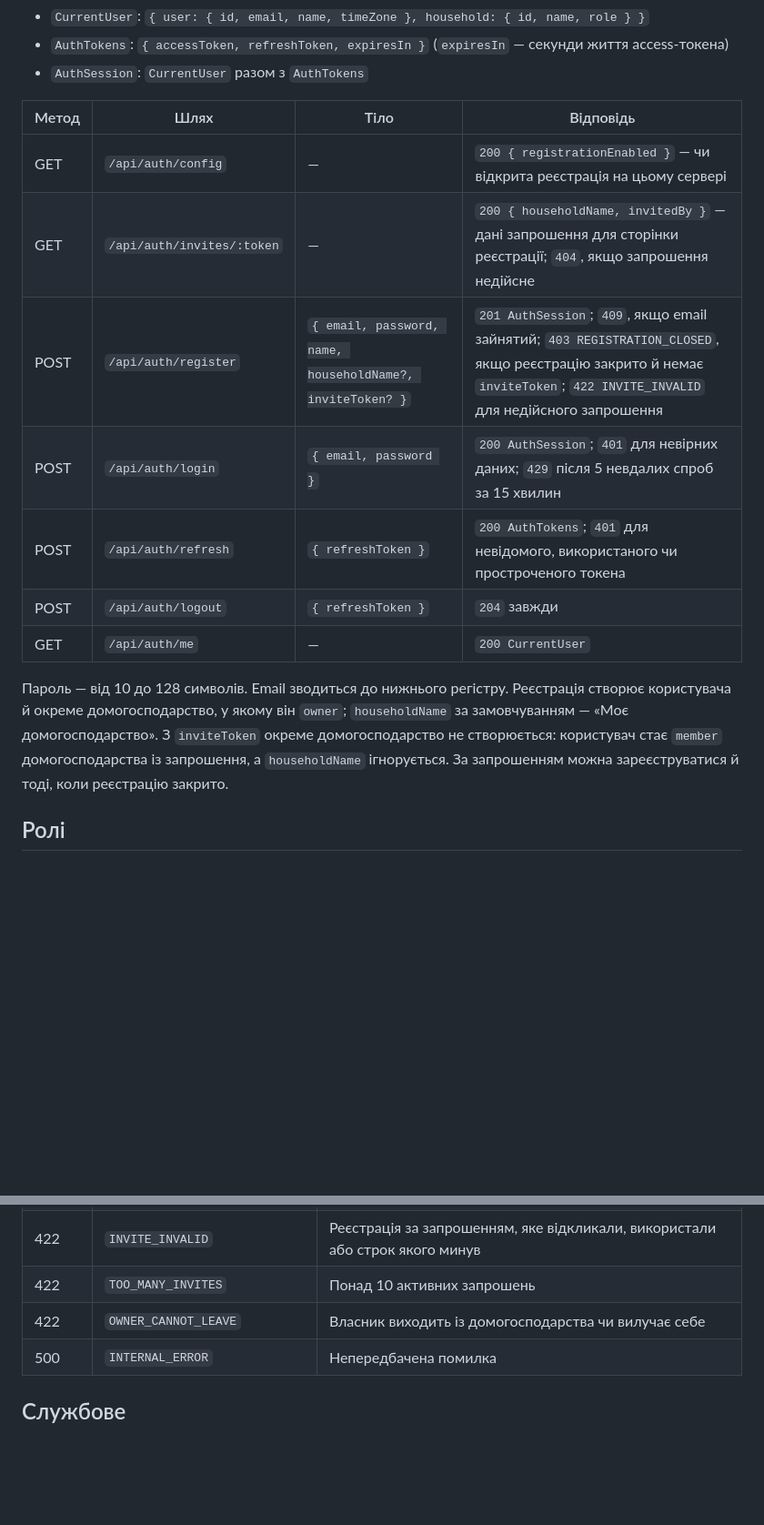
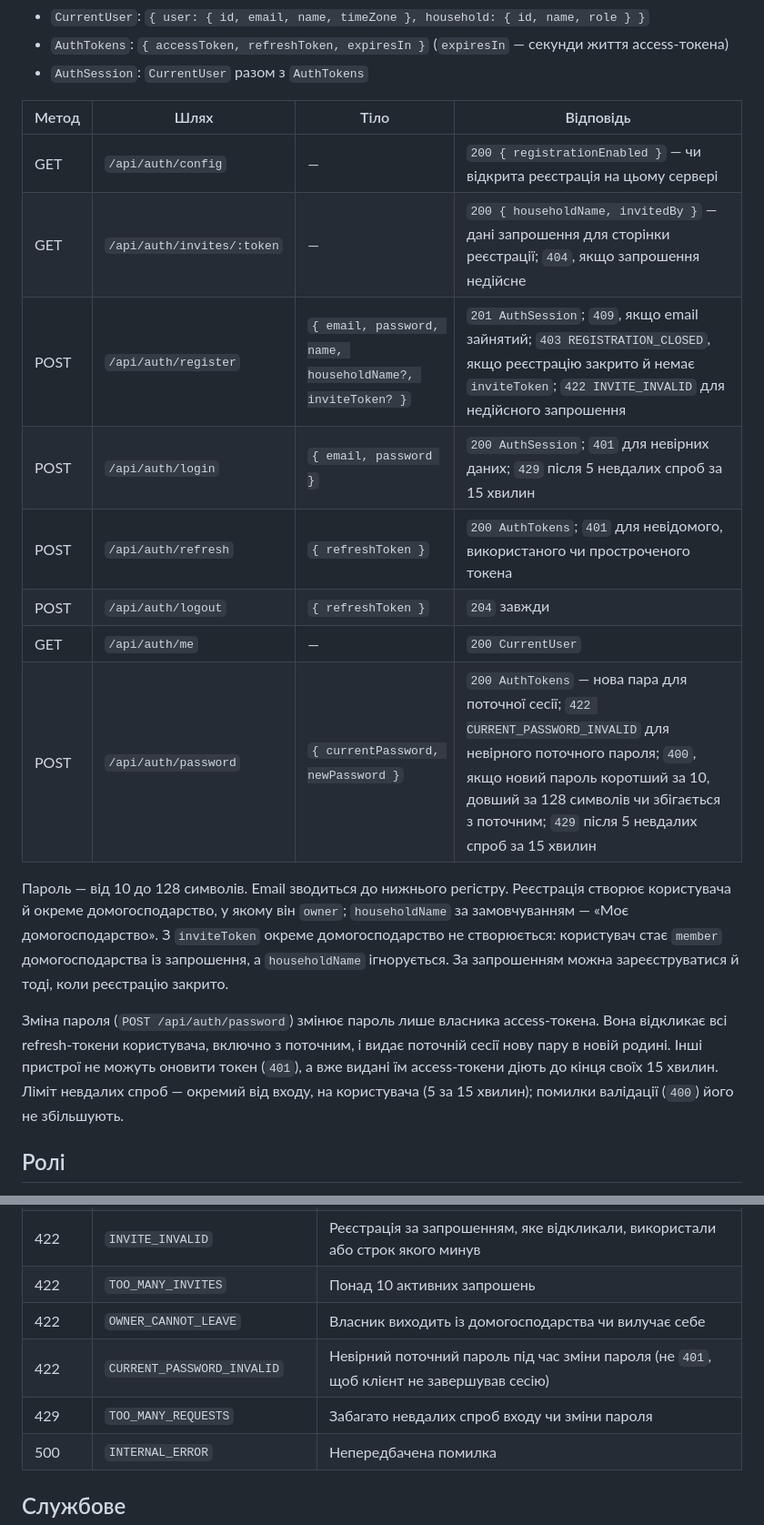
Before and after one commit to SerhiiStrutynskii/personal-finance, a Markdown page: docs/api.md, 2 parts joined by grey strips. Shown at 91% size. Drawn GitHub-style; blank space fills up the shorter version.

Commit message:
docs: change password endpoint and session behaviour
Co-Authored-By: Claude Opus 5.5 <noreply@anthropic.com>

```diff
--- a/docs/api.md
+++ b/docs/api.md
@@ -18,21 +18,28 @@
 - `AuthTokens`: `{ accessToken, refreshToken, expiresIn }` (`expiresIn` — секунди життя access-токена)
 - `AuthSession`: `CurrentUser` разом з `AuthTokens`
 
-| Метод | Шлях                       | Тіло                                                      | Відповідь                                                                                                                                                               |
-| ----- | -------------------------- | --------------------------------------------------------- | ----------------------------------------------------------------------------------------------------------------------------------------------------------------------- |
-| GET   | `/api/auth/config`         | —                                                         | `200 { registrationEnabled }` — чи відкрита реєстрація на цьому сервері                                                                                                 |
-| GET   | `/api/auth/invites/:token` | —                                                         | `200 { householdName, invitedBy }` — дані запрошення для сторінки реєстрації; `404`, якщо запрошення недійсне                                                           |
-| POST  | `/api/auth/register`       | `{ email, password, name, householdName?, inviteToken? }` | `201 AuthSession`; `409`, якщо email зайнятий; `403 REGISTRATION_CLOSED`, якщо реєстрацію закрито й немає `inviteToken`; `422 INVITE_INVALID` для недійсного запрошення |
-| POST  | `/api/auth/login`          | `{ email, password }`                                     | `200 AuthSession`; `401` для невірних даних; `429` після 5 невдалих спроб за 15 хвилин                                                                                  |
-| POST  | `/api/auth/refresh`        | `{ refreshToken }`                                        | `200 AuthTokens`; `401` для невідомого, використаного чи простроченого токена                                                                                           |
-| POST  | `/api/auth/logout`         | `{ refreshToken }`                                        | `204` завжди                                                                                                                                                            |
-| GET   | `/api/auth/me`             | —                                                         | `200 CurrentUser`                                                                                                                                                       |
+| Метод | Шлях                       | Тіло                                                      | Відповідь                                                                                                                                                                                                                                           |
+| ----- | -------------------------- | --------------------------------------------------------- | --------------------------------------------------------------------------------------------------------------------------------------------------------------------------------------------------------------------------------------------------- |
+| GET   | `/api/auth/config`         | —                                                         | `200 { registrationEnabled }` — чи відкрита реєстрація на цьому сервері                                                                                                                                                                             |
+| GET   | `/api/auth/invites/:token` | —                                                         | `200 { householdName, invitedBy }` — дані запрошення для сторінки реєстрації; `404`, якщо запрошення недійсне                                                                                                                                       |
+| POST  | `/api/auth/register`       | `{ email, password, name, householdName?, inviteToken? }` | `201 AuthSession`; `409`, якщо email зайнятий; `403 REGISTRATION_CLOSED`, якщо реєстрацію закрито й немає `inviteToken`; `422 INVITE_INVALID` для недійсного запрошення                                                                             |
+| POST  | `/api/auth/login`          | `{ email, password }`                                     | `200 AuthSession`; `401` для невірних даних; `429` після 5 невдалих спроб за 15 хвилин                                                                                                                                                              |
+| POST  | `/api/auth/refresh`        | `{ refreshToken }`                                        | `200 AuthTokens`; `401` для невідомого, використаного чи простроченого токена                                                                                                                                                                       |
+| POST  | `/api/auth/logout`         | `{ refreshToken }`                                        | `204` завжди                                                                                                                                                                                                                                        |
+| GET   | `/api/auth/me`             | —                                                         | `200 CurrentUser`                                                                                                                                                                                                                                   |
+| POST  | `/api/auth/password`       | `{ currentPassword, newPassword }`                        | `200 AuthTokens` — нова пара для поточної сесії; `422 CURRENT_PASSWORD_INVALID` для невірного поточного пароля; `400`, якщо новий пароль коротший за 10, довший за 128 символів чи збігається з поточним; `429` після 5 невдалих спроб за 15 хвилин |
 
 Пароль — від 10 до 128 символів. Email зводиться до нижнього регістру. Реєстрація створює
 користувача й окреме домогосподарство, у якому він `owner`; `householdName` за замовчуванням —
 «Моє домогосподарство». З `inviteToken` окреме домогосподарство не створюється: користувач стає
 `member` домогосподарства із запрошення, а `householdName` ігнорується. За запрошенням можна
 зареєструватися й тоді, коли реєстрацію закрито.
+
+Зміна пароля (`POST /api/auth/password`) змінює пароль лише власника access-токена. Вона
+відкликає всі refresh-токени користувача, включно з поточним, і видає поточній сесії нову пару
+в новій родині. Інші пристрої не можуть оновити токен (`401`), а вже видані їм access-токени
+діють до кінця своїх 15 хвилин. Ліміт невдалих спроб — окремий від входу, на користувача
+(5 за 15 хвилин); помилки валідації (`400`) його не збільшують.
 
 ## Ролі
 
@@ -72,6 +79,8 @@
 | 422    | `INVITE_INVALID`              | Реєстрація за запрошенням, яке відкликали, використали або строк якого минув                  |
 | 422    | `TOO_MANY_INVITES`            | Понад 10 активних запрошень                                                                   |
 | 422    | `OWNER_CANNOT_LEAVE`          | Власник виходить із домогосподарства чи вилучає себе                                          |
+| 422    | `CURRENT_PASSWORD_INVALID`    | Невірний поточний пароль під час зміни пароля (не `401`, щоб клієнт не завершував сесію)      |
+| 429    | `TOO_MANY_REQUESTS`           | Забагато невдалих спроб входу чи зміни пароля                                                 |
 | 500    | `INTERNAL_ERROR`              | Непередбачена помилка                                                                         |
 
 ## Службове
```
Also changed, not shown: docs/decisions/0002-auth.md (+7 -1 lines), docs/domain.md (+2 -0 lines).
